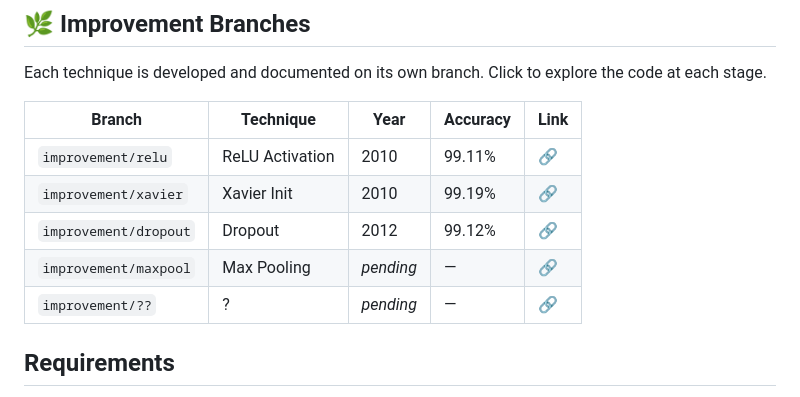
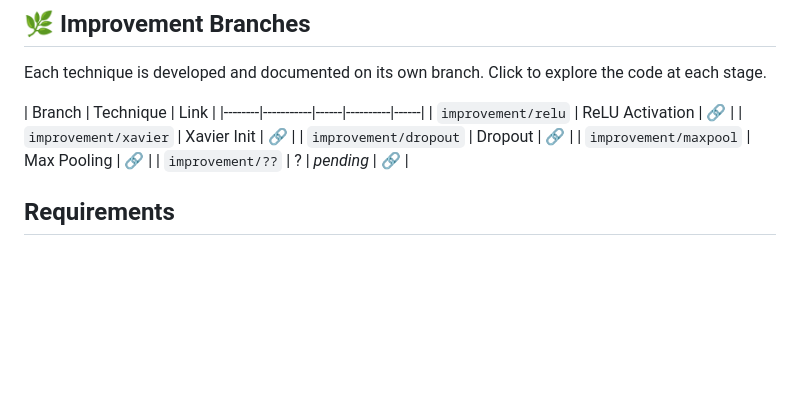
Before and after one commit to hirako2000/mnist-cnn, a Markdown page: README.md, the part around the change. GitHub-like rendering; blank space fills up the shorter version.

Commit message:
📃 fixes links to branches

```diff
--- a/README.md
+++ b/README.md
@@ -173,13 +173,13 @@ For inference, see [predict.py](./src/infer/predict.py).
 
 Each technique is developed and documented on its own branch. Click to explore the code at each stage.
 
-| Branch | Technique | Year | Accuracy | Link |
+| Branch | Technique | Link |
 |--------|-----------|------|----------|------|
-| `improvement/relu` | ReLU Activation | 2010 | 99.11% | [🔗](./tree/improvement/relu) |
-| `improvement/xavier` | Xavier Init | 2010 | 99.19% | [🔗](./tree/improvement/xavier) |
-| `improvement/dropout` | Dropout | 2012 | 99.12% | [🔗](./tree/improvement/dropout) |
-| `improvement/maxpool` | Max Pooling | *pending* | — | [🔗](./tree/improvement/maxpool) |
-| `improvement/??` | ? | *pending* | — | [🔗](#) |
+| `improvement/relu`     | ReLU Activation   | [🔗](tree/improvement/relu)       |
+| `improvement/xavier`   | Xavier Init       | [🔗](tree/improvement/xavier)     |
+| `improvement/dropout`  | Dropout           | [🔗](tree/improvement/dropout)    |
+| `improvement/maxpool`  | Max Pooling       | [🔗](tree/improvement/maxpool)    |
+| `improvement/??`       | ?                 | *pending* | [🔗](#)               |
 
 ## Requirements
 
```
